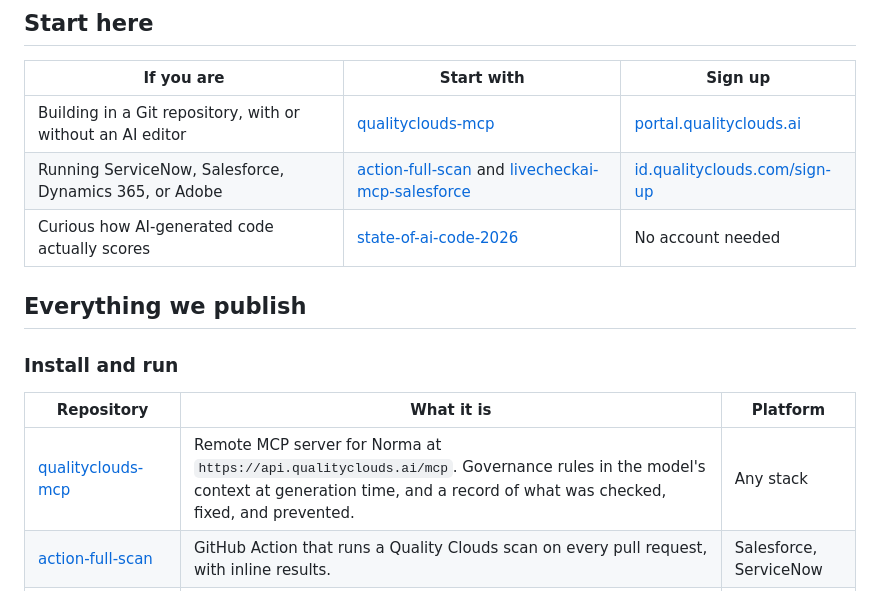
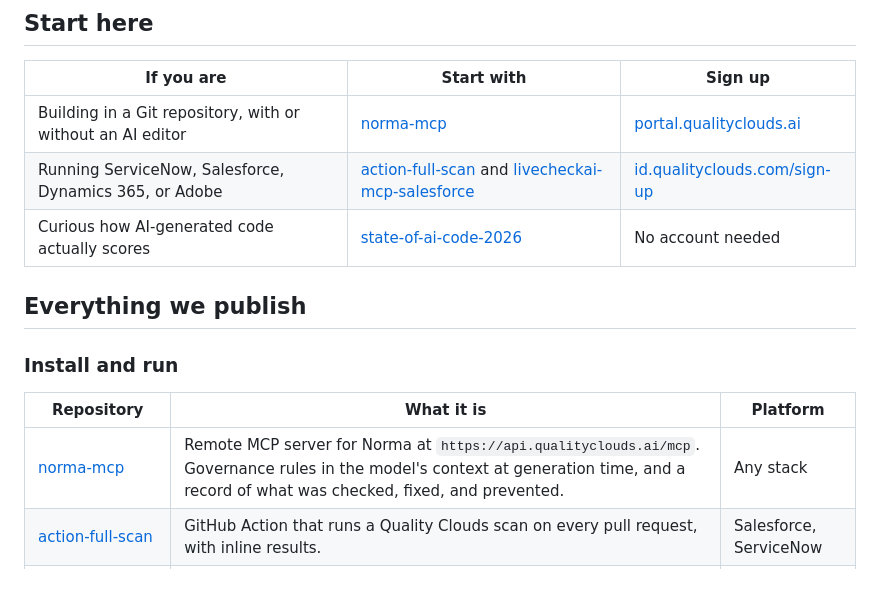
Before and after one commit to qualityclouds/qualityclouds, a Markdown page: README.md, the part around the change. GitHub-like rendering.

Commit message:
Update MCP server links to renamed norma-mcp slug

```diff
--- a/README.md
+++ b/README.md
@@ -21,7 +21,7 @@ Two product lines, two different problems.
 
 | If you are | Start with | Sign up |
 |---|---|---|
-| Building in a Git repository, with or without an AI editor | [qualityclouds-mcp](https://github.com/qualityclouds/qualityclouds-mcp) | [portal.qualityclouds.ai](https://portal.qualityclouds.ai?utm_source=github&utm_medium=readme&utm_campaign=qualityclouds) |
+| Building in a Git repository, with or without an AI editor | [norma-mcp](https://github.com/qualityclouds/norma-mcp) | [portal.qualityclouds.ai](https://portal.qualityclouds.ai?utm_source=github&utm_medium=readme&utm_campaign=qualityclouds) |
 | Running ServiceNow, Salesforce, Dynamics 365, or Adobe | [action-full-scan](https://github.com/qualityclouds/action-full-scan) and [livecheckai-mcp-salesforce](https://github.com/qualityclouds/livecheckai-mcp-salesforce) | [id.qualityclouds.com/sign-up](https://id.qualityclouds.com/sign-up) |
 | Curious how AI-generated code actually scores | [state-of-ai-code-2026](https://github.com/qualityclouds/state-of-ai-code-2026) | No account needed |
 
@@ -31,7 +31,7 @@ Two product lines, two different problems.
 
 | Repository | What it is | Platform |
 |---|---|---|
-| [qualityclouds-mcp](https://github.com/qualityclouds/qualityclouds-mcp) | Remote MCP server for Norma at `https://api.qualityclouds.ai/mcp`. Governance rules in the model's context at generation time, and a record of what was checked, fixed, and prevented. | Any stack |
+| [norma-mcp](https://github.com/qualityclouds/norma-mcp) | Remote MCP server for Norma at `https://api.qualityclouds.ai/mcp`. Governance rules in the model's context at generation time, and a record of what was checked, fixed, and prevented. | Any stack |
 | [action-full-scan](https://github.com/qualityclouds/action-full-scan) | GitHub Action that runs a Quality Clouds scan on every pull request, with inline results. | Salesforce, ServiceNow |
 | [livecheckai-mcp-salesforce](https://github.com/qualityclouds/livecheckai-mcp-salesforce) | LivecheckAI via MCP: real-time validation of Apex, LWC, and metadata in VS Code. | Salesforce |
 | [Skill-production-ready-check](https://github.com/qualityclouds/Skill-production-ready-check) | Free Agent Skill that scores a codebase 0 to 100 for production readiness. No account, no network calls, read-only. | Any stack |
```
